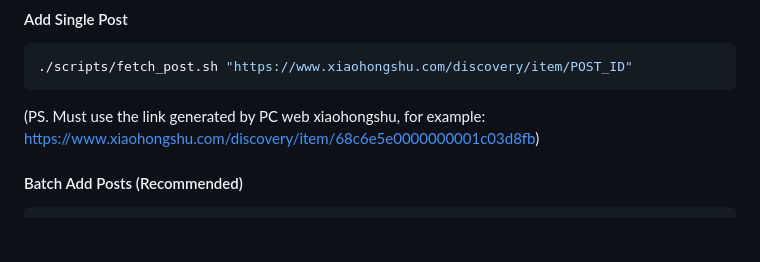
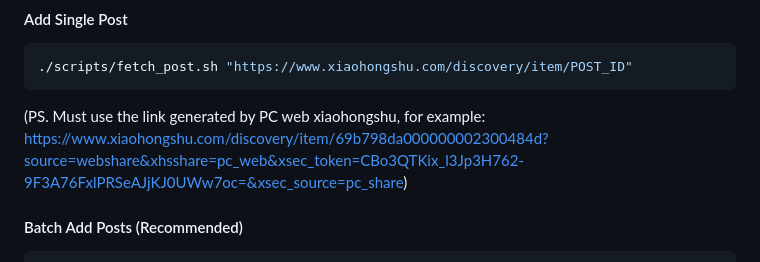
Before and after one commit to Zhaoxin-Feng/rednote_extractor, a Markdown page: README.md, the part around the change. GitHub-like rendering; blank space fills up the shorter version.

````diff
--- a/README.md
+++ b/README.md
@@ -46,7 +46,7 @@ cd ..
 ./scripts/fetch_post.sh "https://www.xiaohongshu.com/discovery/item/POST_ID"
 ```
 
-(PS. Must use the link generated by PC web xiaohongshu, for example: https://www.xiaohongshu.com/discovery/item/68c6e5e0000000001c03d8fb)
+(PS. Must use the link generated by PC web xiaohongshu, for example: https://www.xiaohongshu.com/discovery/item/69b798da000000002300484d?source=webshare&xhsshare=pc_web&xsec_token=CBo3QTKix_l3Jp3H762-9F3A76FxlPRSeAJjKJ0UWw7oc=&xsec_source=pc_share)
 
 #### Batch Add Posts (Recommended)
 
````
